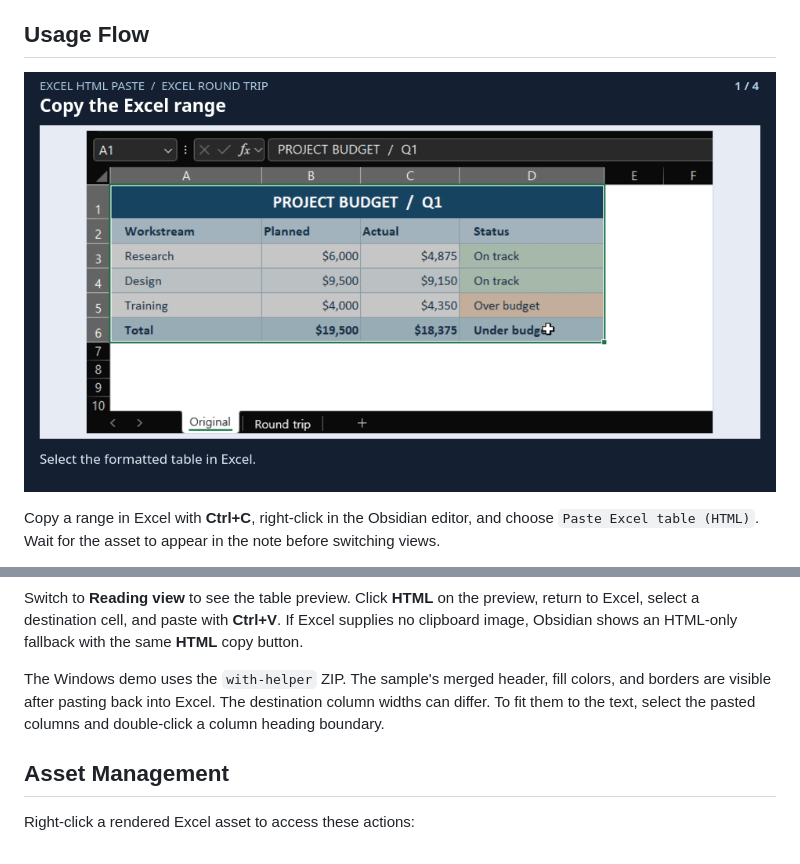
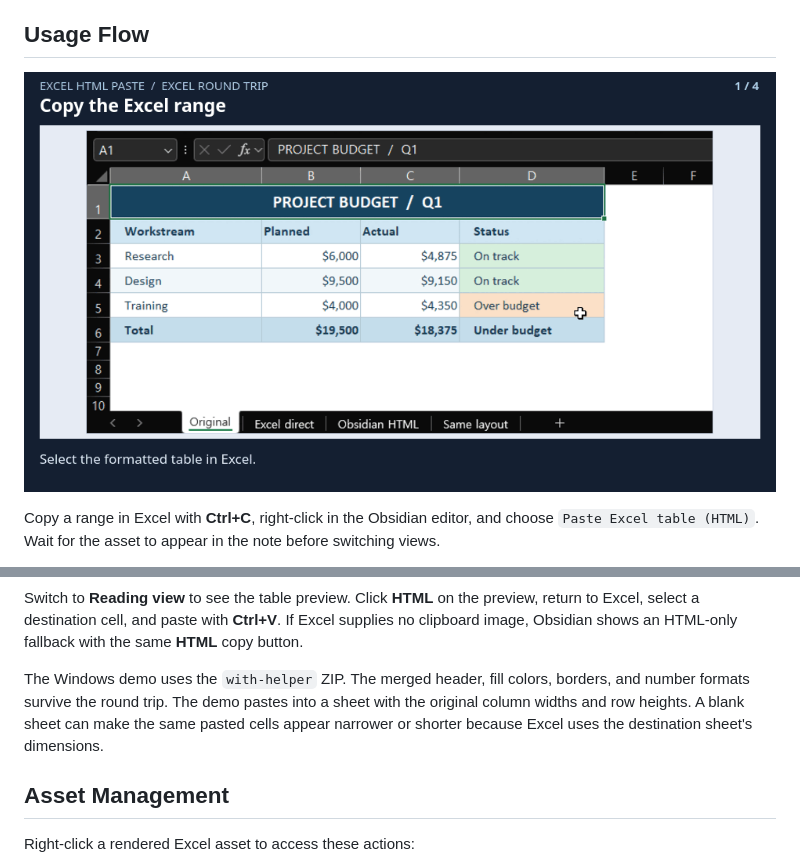
Before and after one commit to SMOKE-19/obsidian-excel-html-paste, a Markdown page: README.md, 2 parts joined by grey strips. Drawn GitHub-style; pictures changed too: docs/media/excel-round-trip.gif.

Commit message:
Show Excel round-trip formatting at matching dimensions

```diff
--- a/README.md
+++ b/README.md
@@ -100,7 +100,7 @@ path: assets/excel-paste/{id}/meta.json
 
 Switch to **Reading view** to see the table preview. Click **HTML** on the preview, return to Excel, select a destination cell, and paste with **Ctrl+V**. If Excel supplies no clipboard image, Obsidian shows an HTML-only fallback with the same **HTML** copy button.
 
-The Windows demo uses the `with-helper` ZIP. The sample's merged header, fill colors, and borders are visible after pasting back into Excel. The destination column widths can differ. To fit them to the text, select the pasted columns and double-click a column heading boundary.
+The Windows demo uses the `with-helper` ZIP. The merged header, fill colors, borders, and number formats survive the round trip. The demo pastes into a sheet with the original column widths and row heights. A blank sheet can make the same pasted cells appear narrower or shorter because Excel uses the destination sheet's dimensions.
 
 ## Asset Management
 
```
Also changed, not shown: README.ko.md (+1 -1 lines).
